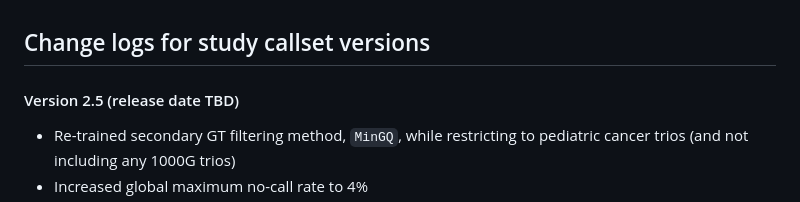
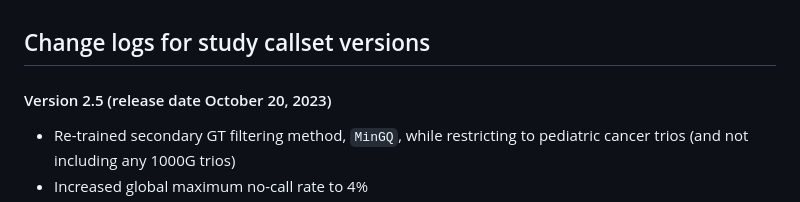
Before and after one commit to vanallenlab/ped_germline_SV, a Markdown page: version_changelogs/README.md, the part around the change. Drawn GitHub-style.

Commit message:
Update prior to v2.5 release

```diff
--- a/version_changelogs/README.md
+++ b/version_changelogs/README.md
@@ -1,6 +1,6 @@
 ## Change logs for study callset versions
 
-#### Version 2.5 (release date TBD)
+#### Version 2.5 (release date October 20, 2023)
 - Re-trained secondary GT filtering method, `MinGQ`, while restricting to pediatric cancer trios (and not including any 1000G trios)
 - Increased global maximum no-call rate to 4%
 - Streamlined/reworked outlier sample exclusion and site-level refinement
```
